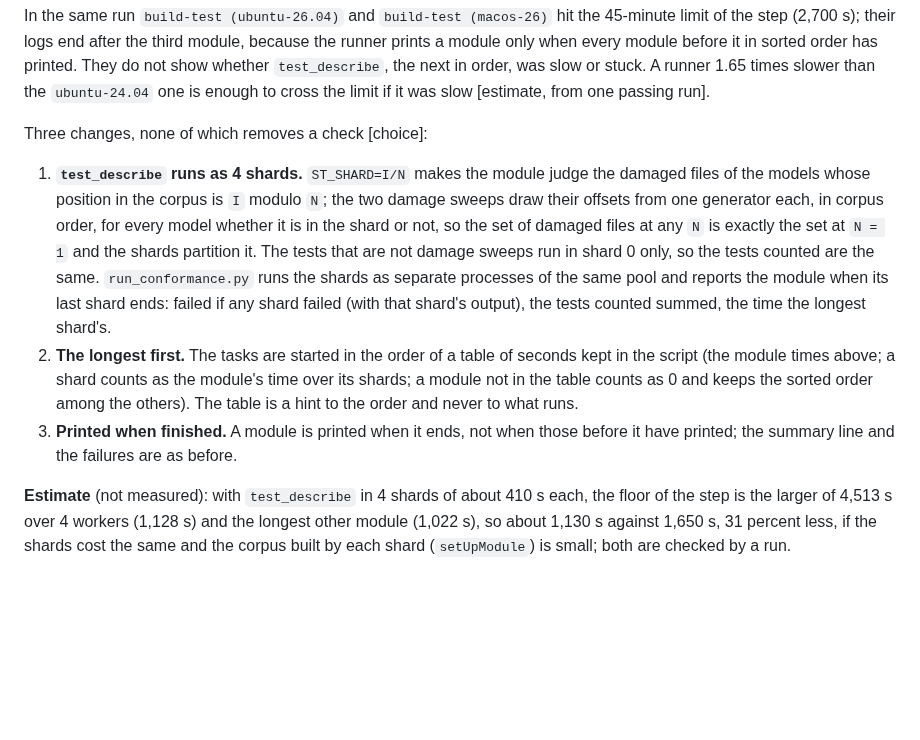
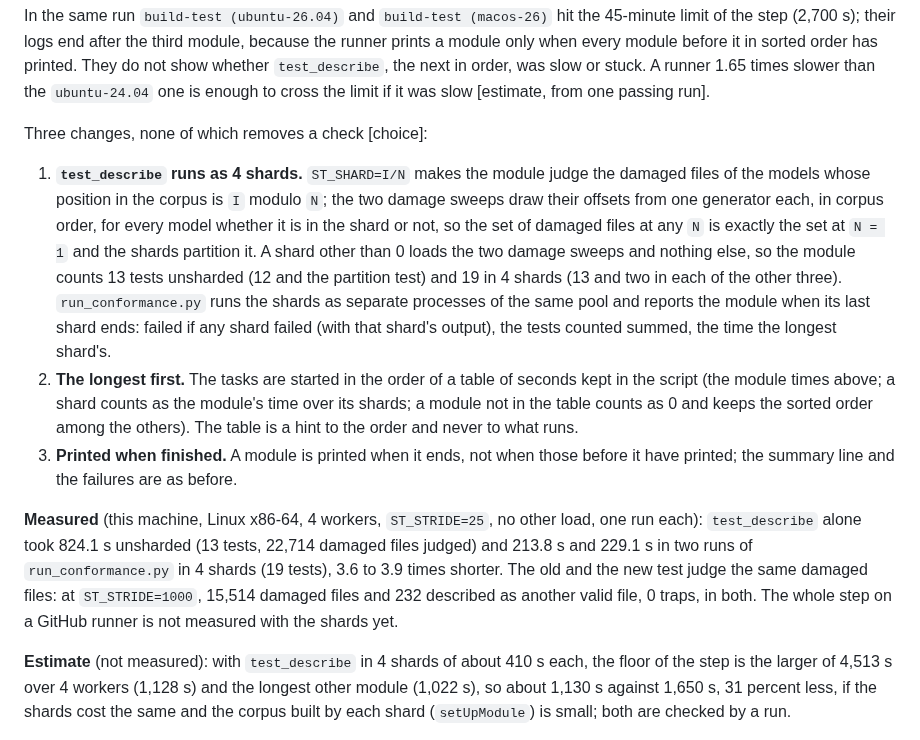
Before and after one commit to alpibrusl/cancho-ml, a Markdown page: docs/ci.md, the part around the change. GitHub-like rendering; blank space fills up the shorter version.

Commit message:
docs/ci: measured time of the sharded test_describe, the tests counted
Co-Authored-By: Claude Sonnet 5.5 <noreply@anthropic.com>
Claude-Session: https://claude.ai/code/session_01ExzbKc4CSdHB5mvSzcpeax

```diff
--- a/docs/ci.md
+++ b/docs/ci.md
@@ -136,9 +136,11 @@ In the same run `build-test (ubuntu-26.04)` and `build-test (macos-26)` hit the
 
 Three changes, none of which removes a check [choice]:
 
-1. **`test_describe` runs as 4 shards.** `ST_SHARD=I/N` makes the module judge the damaged files of the models whose position in the corpus is `I` modulo `N`; the two damage sweeps draw their offsets from one generator each, in corpus order, for every model whether it is in the shard or not, so the set of damaged files at any `N` is exactly the set at `N = 1` and the shards partition it. The tests that are not damage sweeps run in shard 0 only, so the tests counted are the same. `run_conformance.py` runs the shards as separate processes of the same pool and reports the module when its last shard ends: failed if any shard failed (with that shard's output), the tests counted summed, the time the longest shard's.
+1. **`test_describe` runs as 4 shards.** `ST_SHARD=I/N` makes the module judge the damaged files of the models whose position in the corpus is `I` modulo `N`; the two damage sweeps draw their offsets from one generator each, in corpus order, for every model whether it is in the shard or not, so the set of damaged files at any `N` is exactly the set at `N = 1` and the shards partition it. A shard other than 0 loads the two damage sweeps and nothing else, so the module counts 13 tests unsharded (12 and the partition test) and 19 in 4 shards (13 and two in each of the other three). `run_conformance.py` runs the shards as separate processes of the same pool and reports the module when its last shard ends: failed if any shard failed (with that shard's output), the tests counted summed, the time the longest shard's.
 2. **The longest first.** The tasks are started in the order of a table of seconds kept in the script (the module times above; a shard counts as the module's time over its shards; a module not in the table counts as 0 and keeps the sorted order among the others). The table is a hint to the order and never to what runs.
 3. **Printed when finished.** A module is printed when it ends, not when those before it have printed; the summary line and the failures are as before.
+
+**Measured** (this machine, Linux x86-64, 4 workers, `ST_STRIDE=25`, no other load, one run each): `test_describe` alone took 824.1 s unsharded (13 tests, 22,714 damaged files judged) and 213.8 s and 229.1 s in two runs of `run_conformance.py` in 4 shards (19 tests), 3.6 to 3.9 times shorter. The old and the new test judge the same damaged files: at `ST_STRIDE=1000`, 15,514 damaged files and 232 described as another valid file, 0 traps, in both. The whole step on a GitHub runner is not measured with the shards yet.
 
 **Estimate** (not measured): with `test_describe` in 4 shards of about 410 s each, the floor of the step is the larger of 4,513 s over 4 workers (1,128 s) and the longest other module (1,022 s), so about 1,130 s against 1,650 s, 31 percent less, if the shards cost the same and the corpus built by each shard (`setUpModule`) is small; both are checked by a run.
 
```
